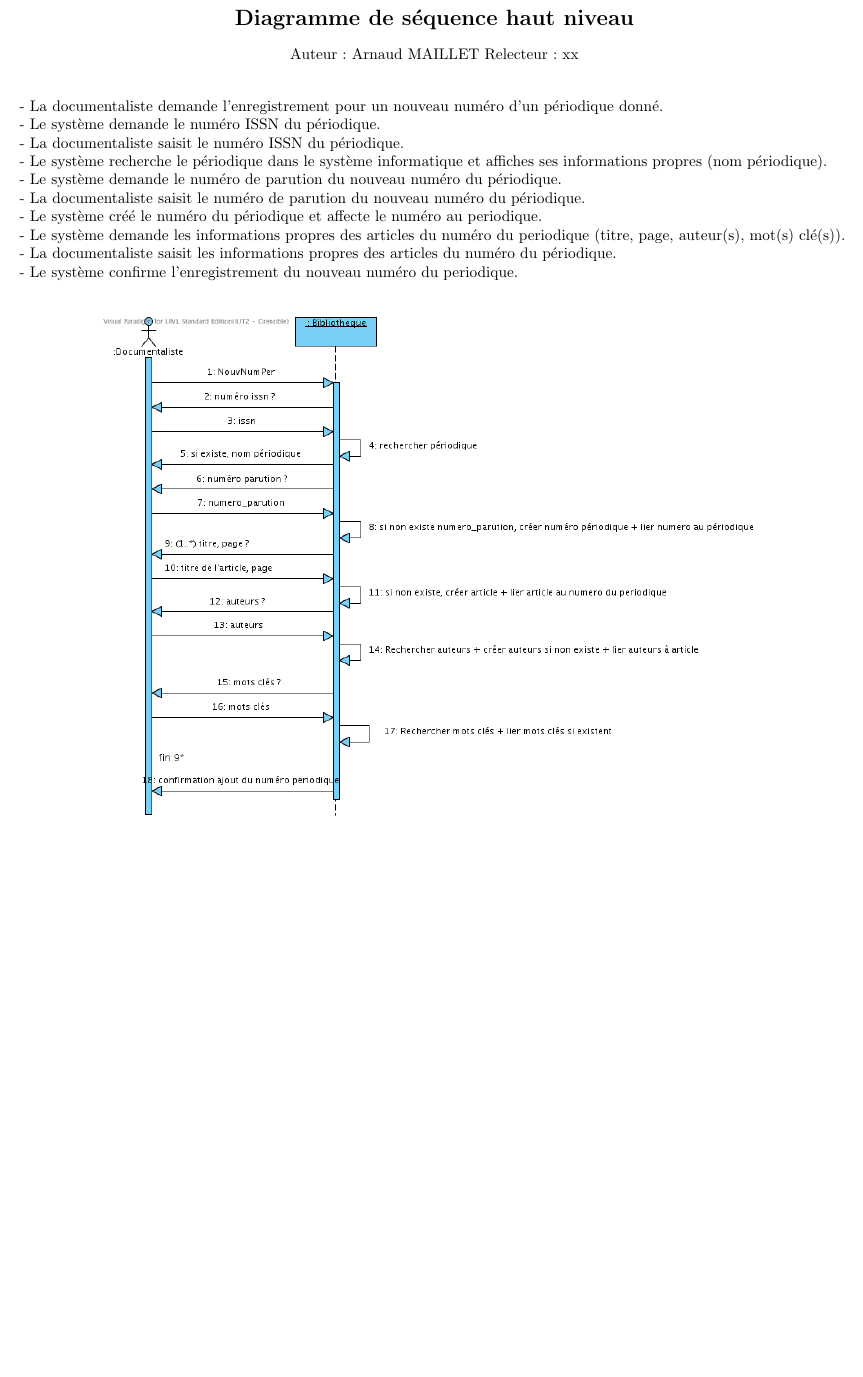
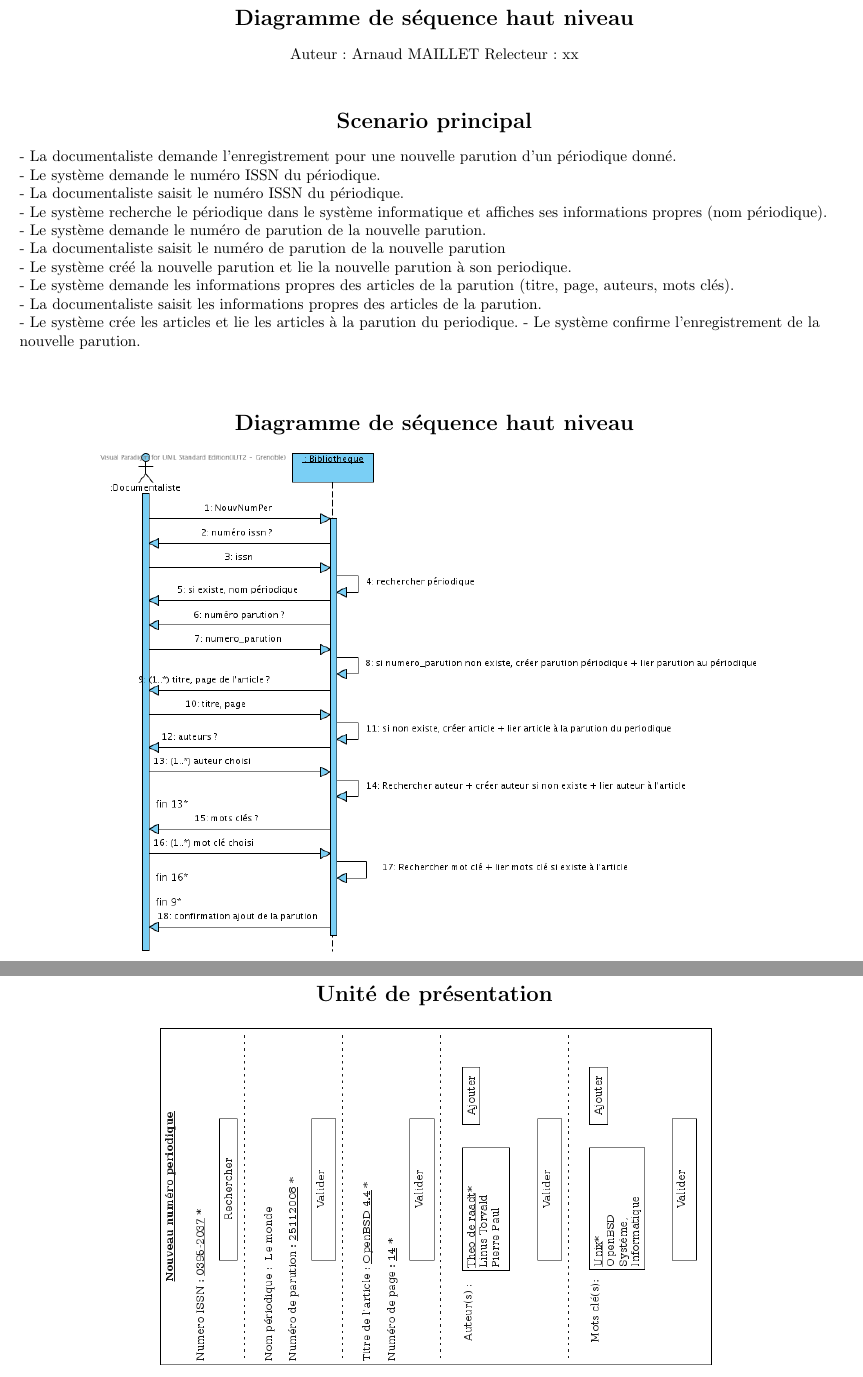
Before and after one commit to ShineBedi/jliber, a LaTeX document (rapports/Etape3Latex/etape3.tex): part of page 5 of 6 before the commit and two parts of pages 5 and 6 of 6 after it, the two joined at a grey line, cut so that both start at the same text, the shorter picture padded with empty space. Compiled offline with pdfLaTeX.

Commit message:
modification de l'opération ajout d'une nouvelle parution d'un periodique

```diff
--- a/rapports/Etape3Latex/etape3.tex
+++ b/rapports/Etape3Latex/etape3.tex
@@ -31,26 +31,33 @@ Relecteur : xx
 
 \bigskip
 
+\section*{Scenario principal}
+\addcontentsline{toc}{section}{Scenario principal}
 \begin{flushleft}
-- La documentaliste demande l'enregistrement pour un nouveau numéro d'un périodique donné.\\
+- La documentaliste demande l'enregistrement pour une nouvelle parution d'un périodique donné.\\
 - Le système demande le numéro ISSN du périodique.\\
 - La documentaliste saisit le numéro ISSN du périodique.\\
 - Le système recherche le périodique dans le système informatique et affiches ses informations propres (nom périodique).\\
-- Le système demande le numéro de parution du nouveau numéro du périodique.\\
-- La documentaliste saisit le numéro de parution du nouveau numéro du périodique.\\
-- Le système créé le numéro du périodique et affecte le numéro au periodique.\\
-- Le système demande les informations propres des articles du numéro du periodique (titre, page, auteur(s), mot(s) clé(s)).\\
-- La documentaliste saisit les informations propres des articles du numéro du périodique.\\
-- Le système confirme l'enregistrement du nouveau numéro du periodique.\\
+- Le système demande le numéro de parution de la nouvelle parution.\\
+- La documentaliste saisit le numéro de parution de la nouvelle parution\\
+- Le système créé la nouvelle parution et lie la nouvelle parution à son periodique.\\
+- Le système demande les informations propres des articles de la parution (titre, page, auteurs, mots clés).\\
+- La documentaliste saisit les informations propres des articles de la parution.\\
+- Le système crée les articles et lie les articles à la parution du periodique.
+- Le système confirme l'enregistrement de la nouvelle parution.\\
 \end{flushleft}
 
 \bigskip
 
+\section*{Diagramme de séquence haut niveau}
+\addcontentsline{toc}{section}{Diagramme de séquence haut niveau}
 \includegraphics[height=115mm]{NouvNumPerHautNiveau.png}
 
 \newpage
 
-\includegraphics[height=100mm]{UpNouvNumPer.png}
+\section*{Unité de présentation}
+\addcontentsline{toc}{section}{Unité de présentation}
+\includegraphics[height=80mm]{UpNouvNumPer.png}
 
 
 \end{document}
```
Also changed, not shown: rapports/Etape3Latex/NouvNumPerHautNiveau.png, rapports/Etape3Latex/UpNouvNumPer.png, rapports/Etape3Latex/etape3.pdf, 7 other files.
